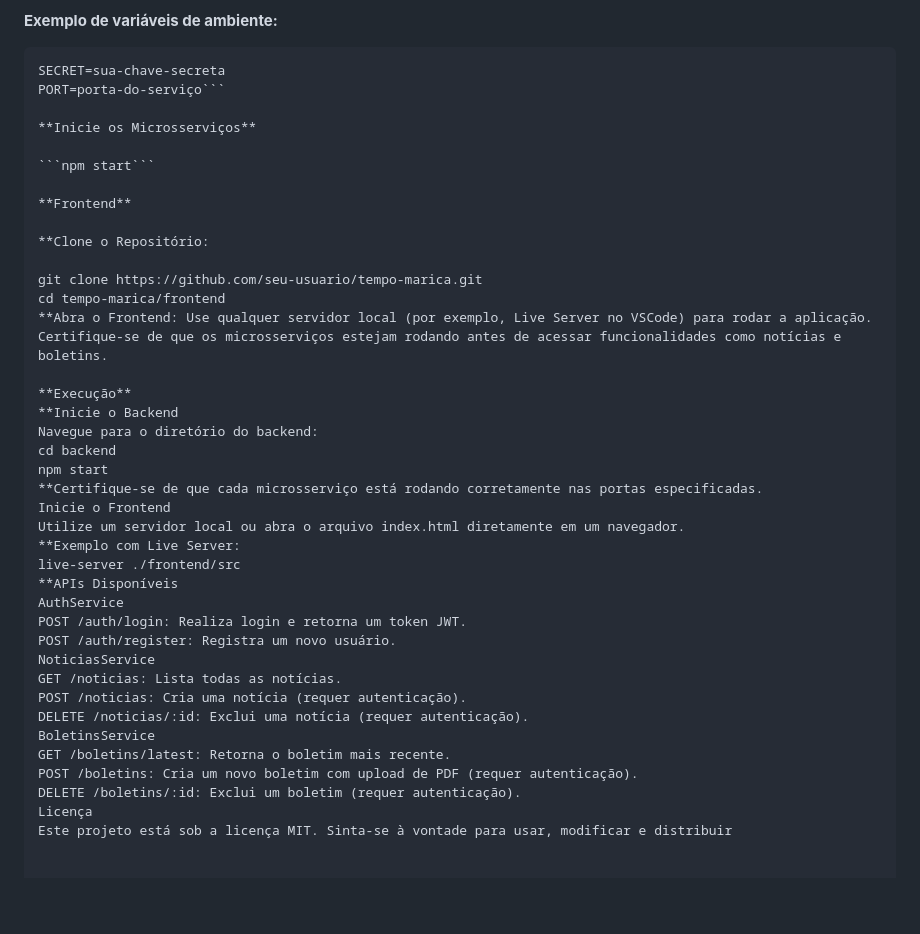
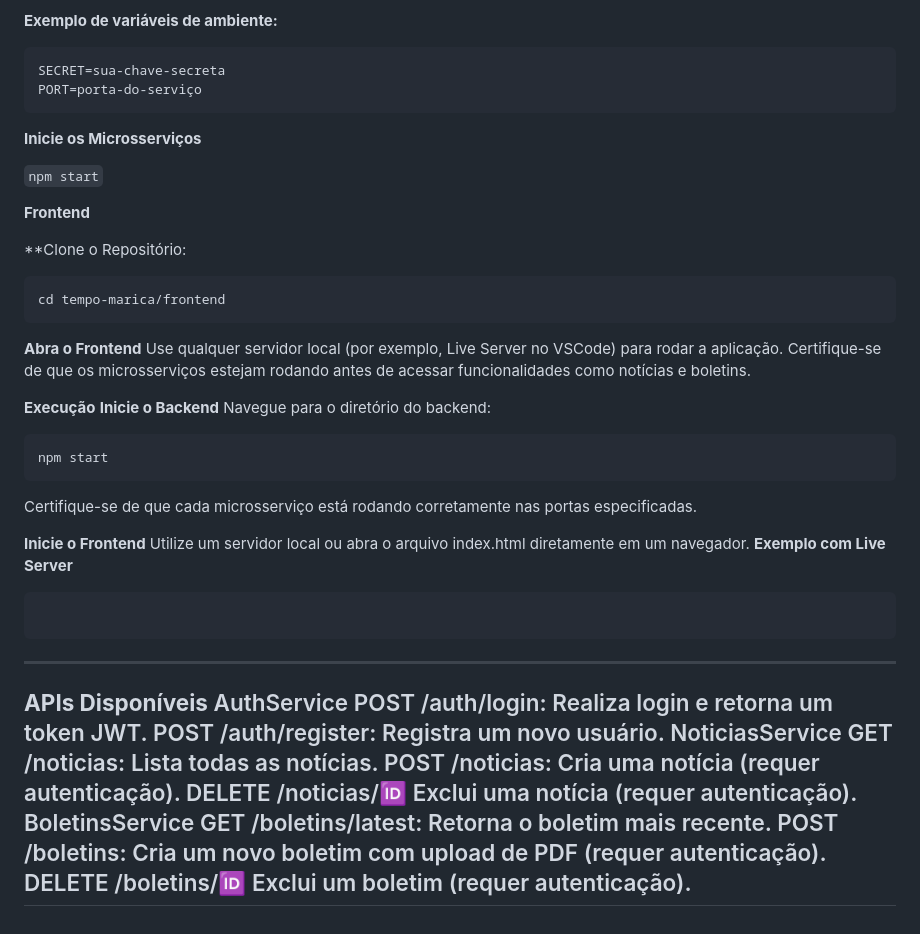
Before and after one commit to tassianasc/tempoMarica, a Markdown page: README.md, the part around the change. Rendered like a GitHub page; blank space fills up the shorter version.

````diff
--- a/README.md
+++ b/README.md
@@ -84,7 +84,8 @@ cd tempo-marica/backend
 **Exemplo de variáveis de ambiente:**
 ```MONGO_URI=mongodb://seu-banco
 SECRET=sua-chave-secreta
-PORT=porta-do-serviço```
+PORT=porta-do-serviço
+```
 
 **Inicie os Microsserviços**
 
@@ -94,21 +95,28 @@
 
 **Clone o Repositório:
 
-git clone https://github.com/seu-usuario/tempo-marica.git
+```git clone https://github.com/seu-usuario/tempo-marica.git
 cd tempo-marica/frontend
-**Abra o Frontend: Use qualquer servidor local (por exemplo, Live Server no VSCode) para rodar a aplicação. Certifique-se de que os microsserviços estejam rodando antes de acessar funcionalidades como notícias e boletins.
+```
+
+**Abra o Frontend** Use qualquer servidor local (por exemplo, Live Server no VSCode) para rodar a aplicação. Certifique-se de que os microsserviços estejam rodando antes de acessar funcionalidades como notícias e boletins.
 
 **Execução**
-**Inicie o Backend
+**Inicie o Backend**
 Navegue para o diretório do backend:
-cd backend
+```cd backend
 npm start
-**Certifique-se de que cada microsserviço está rodando corretamente nas portas especificadas.
-Inicie o Frontend
+```
+Certifique-se de que cada microsserviço está rodando corretamente nas portas especificadas.
+
+**Inicie o Frontend**
 Utilize um servidor local ou abra o arquivo index.html diretamente em um navegador.
-**Exemplo com Live Server:
-live-server ./frontend/src
-**APIs Disponíveis
+**Exemplo com Live Server**
+
+```live-server ./frontend/src
+```
+---
+**APIs Disponíveis**
 AuthService
 POST /auth/login: Realiza login e retorna um token JWT.
 POST /auth/register: Registra um novo usuário.
@@ -120,5 +128,4 @@ BoletinsService
 GET /boletins/latest: Retorna o boletim mais recente.
 POST /boletins: Cria um novo boletim com upload de PDF (requer autenticação).
 DELETE /boletins/:id: Exclui um boletim (requer autenticação).
-Licença
-Este projeto está sob a licença MIT. Sinta-se à vontade para usar, modificar e distribuir
+---
````
